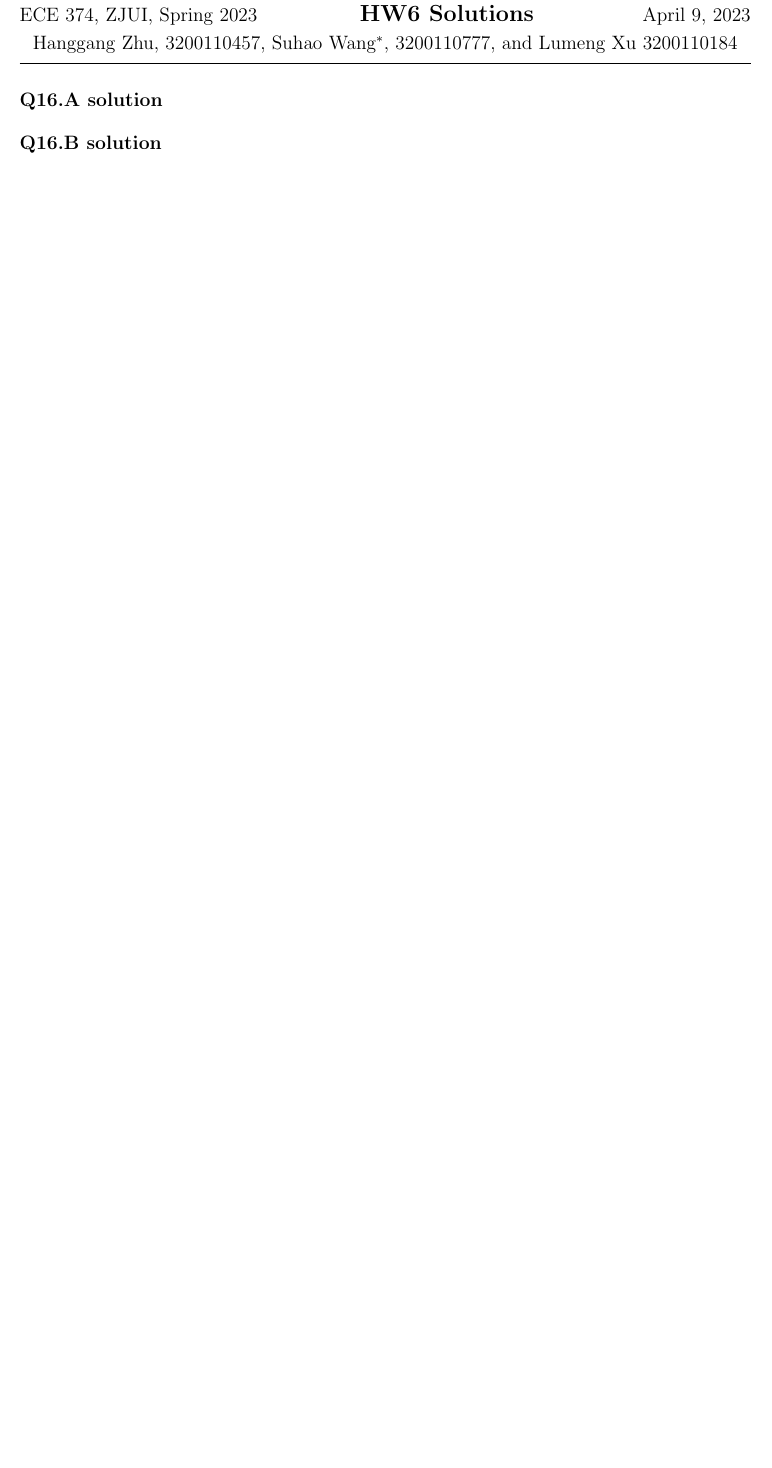
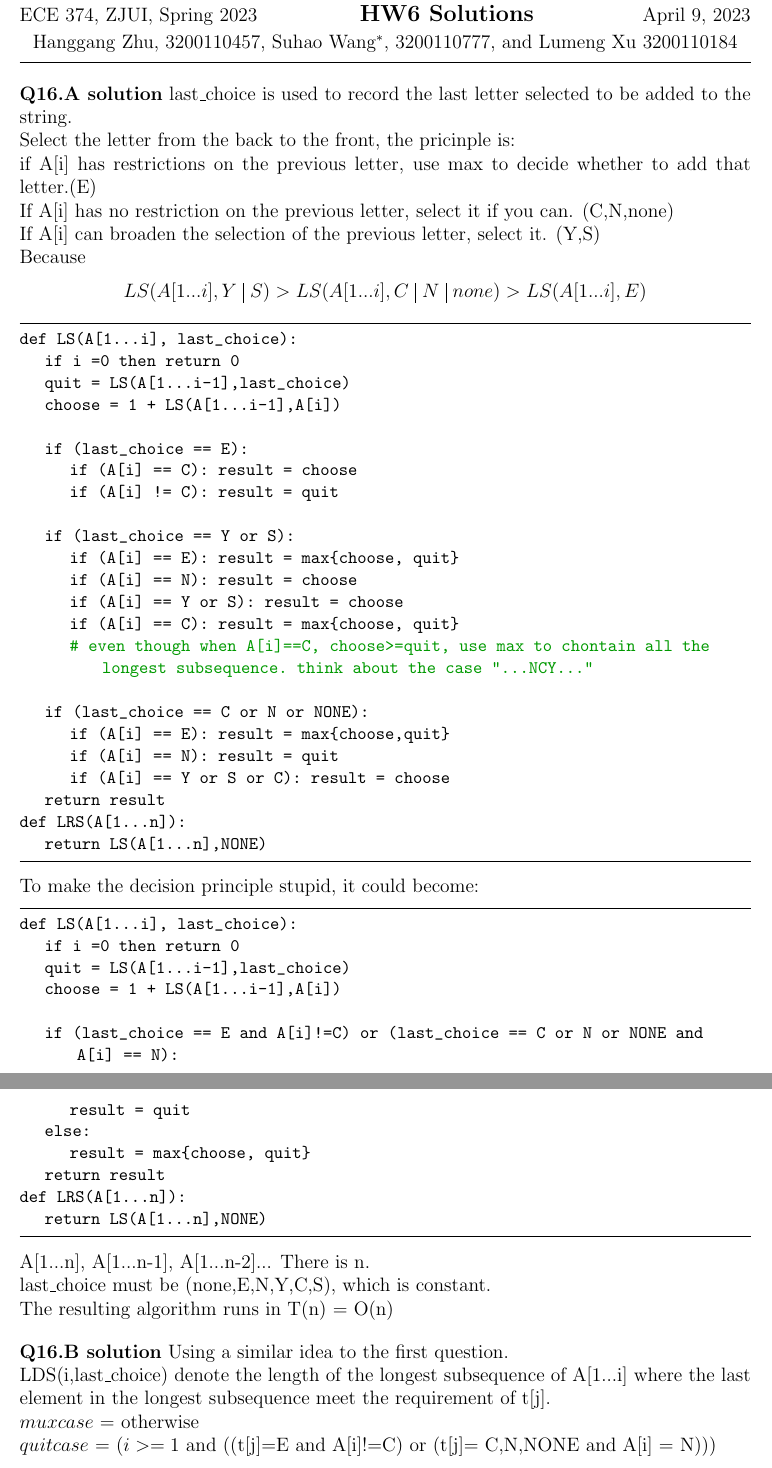
Before and after one commit to hthuz/ece374, a LaTeX problem sheet (hw6/hw6_sol.tex): part of page 1 of 2 before the commit and two parts of pages 1 and 2 of 4 after it, the two joined at a grey line, cut so that both start at the same text, the shorter picture padded with empty space. Compiled offline with pdfLaTeX.

Commit message:
first question finish, confusing running time

```diff
--- a/hw6/hw6_sol.tex
+++ b/hw6/hw6_sol.tex
@@ -61,5 +61,59 @@
 % =============
 
 \question{16.A}
+last\_choice is used to record the last letter selected to be added to the string.
+\\Select the letter from the back to the front, the pricinple is:
+\\if A[i] has restrictions on the previous letter, use max to decide whether to add that letter.(E)
+\\If A[i] has no restriction on the previous letter, select it if you can. (C,N,none)
+\\If A[i] can broaden the selection of the previous letter, select it. (Y,S)
+\\Because $$LS (A[1...i], Y \ \vline\ S) > LS (A[1...i], C \ \vline\ N \ \vline\ none) > LS (A[1...i], E)$$
+\begin{lstlisting}
+def LS(A[1...i], last_choice):
+	if i =0 then return 0
+	quit = LS(A[1...i-1],last_choice)
+	choose = 1 + LS(A[1...i-1],A[i])
+
+	if (last_choice == E):
+		if (A[i] == C): result = choose
+		if (A[i] != C): result = quit
+
+	if (last_choice == Y or S):
+		if (A[i] == E): result = max{choose, quit}
+		if (A[i] == N): result = choose
+		if (A[i] == Y or S): result = choose
+		if (A[i] == C): result = max{choose, quit}
+		# even though when A[i]==C, choose>=quit, use max to chontain all the longest subsequence. think about the case "...NCY..."
+
+	if (last_choice == C or N or NONE):
+		if (A[i] == E): result = max{choose,quit}
+		if (A[i] == N): result = quit
+		if (A[i] == Y or S or C): result = choose
+	return result
+def LRS(A[1...n]):
+	return LS(A[1...n],NONE)
+\end{lstlisting}
+To make the decision principle stupid, it could become:
+\begin{lstlisting}
+def LS(A[1...i], last_choice):
+	if i =0 then return 0
+	quit = LS(A[1...i-1],last_choice)
+	choose = 1 + LS(A[1...i-1],A[i])
+
+	if (last_choice == E and A[i]!=C) or (last_choice == C or N or NONE and A[i] == N):
+		result = quit
+	else:
+		result = max{choose, quit}
+	return result
+def LRS(A[1...n]):
+	return LS(A[1...n],NONE)
+\end{lstlisting}
+A[1...n], A[1...n-1], A[1...n-2]... There is n.
+\\ last\_choice must be (none,E,N,Y,C,S), which is constant.
+\\ The resulting algorithm runs in T(n) = O(n)
 
 \question{16.B}
+Using a similar idea to the first question.\\
+LDS(i,last\_choice) denote the length of the longest subsequence of A[1...i] where the last  element in the longest subsequence meet the requirement of t[j].
+\\$muxcase$ =  otherwise
+\\$quitcase$ = ($i>=1$ and ((t[j]=E and A[i]!=C) or (t[j]= C,N,NONE and A[i] = N)))
+\begin{equation*}
@@ -65,0 +125,2 @@
+  \end{cases}
+\end{equation*}
```
Also changed, not shown: hw6/hw6_sol.tex (24 more changed lines).
